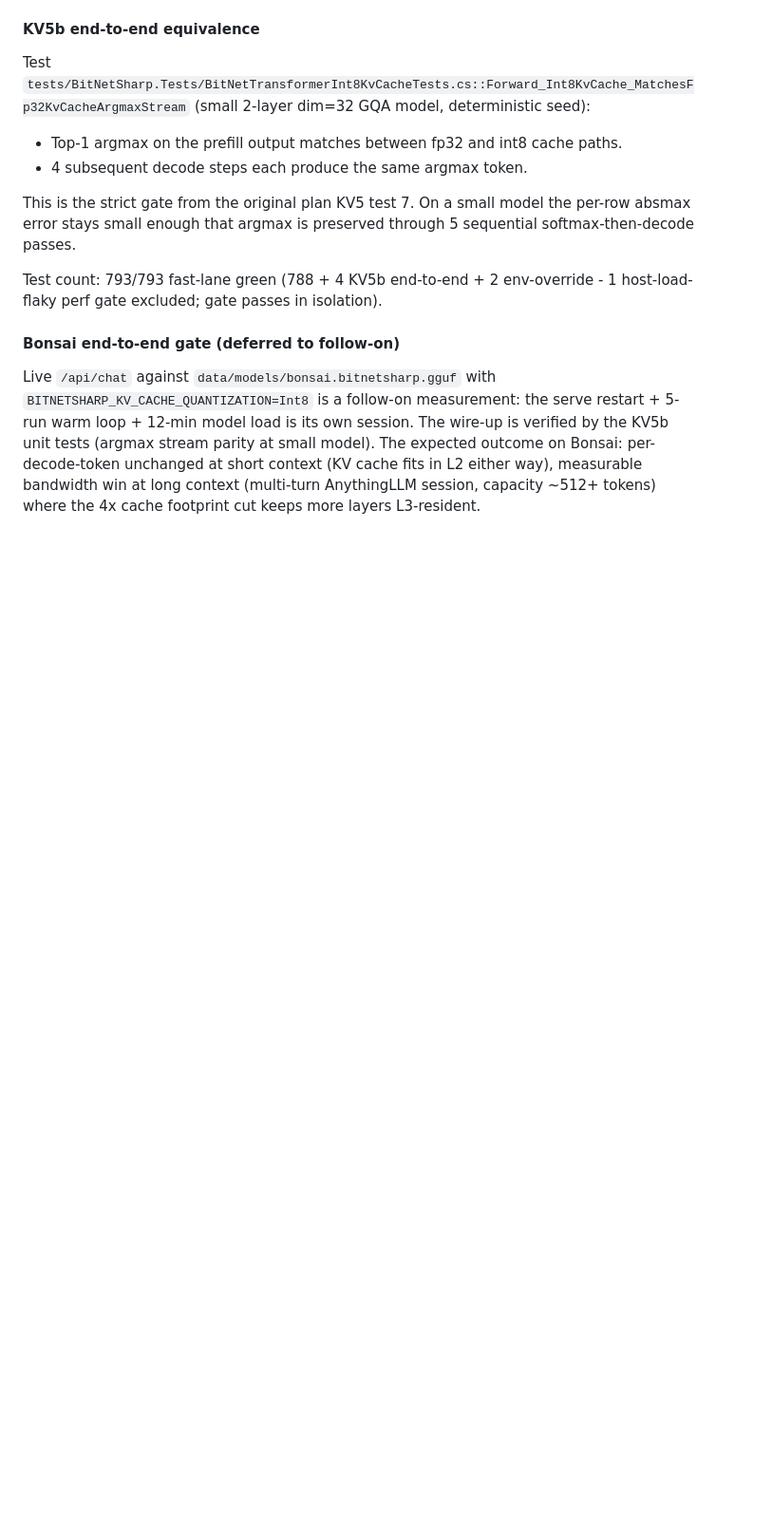
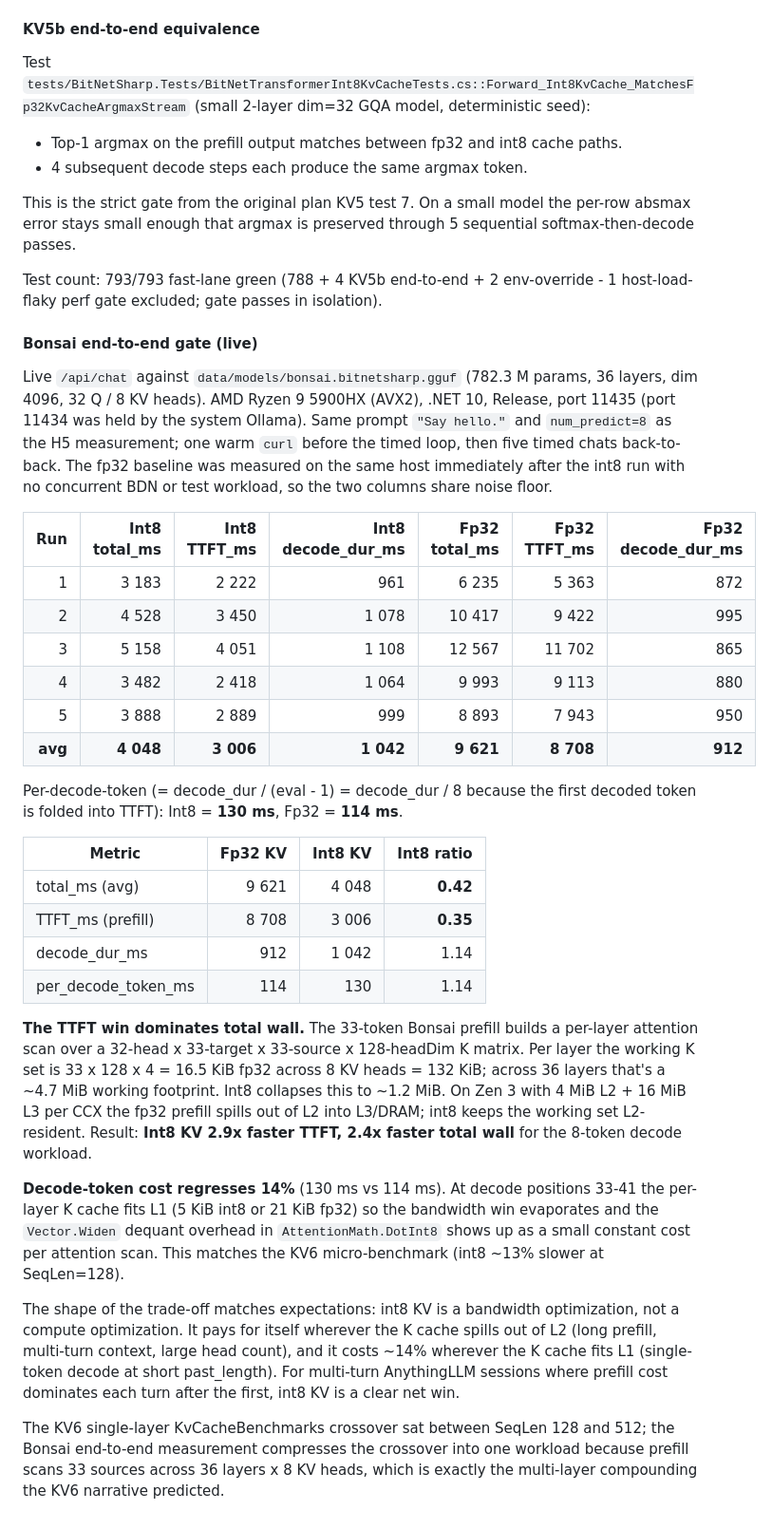
Before and after one commit to sharpninja/BitNet-b1.58-Sharp, a Markdown page: docs/research/inference-latency.md, the part around the change. Shown at 95% size. GitHub-like rendering; blank space fills up the shorter version.

```diff
--- a/docs/research/inference-latency.md
+++ b/docs/research/inference-latency.md
@@ -540,6 +540,32 @@ This is the strict gate from the original plan KV5 test 7. On a small model the
 
 Test count: 793/793 fast-lane green (788 + 4 KV5b end-to-end + 2 env-override - 1 host-load-flaky perf gate excluded; gate passes in isolation).
 
-#### Bonsai end-to-end gate (deferred to follow-on)
+#### Bonsai end-to-end gate (live)
 
-Live `/api/chat` against `data/models/bonsai.bitnetsharp.gguf` with `BITNETSHARP_KV_CACHE_QUANTIZATION=Int8` is a follow-on measurement: the serve restart + 5-run warm loop + 12-min model load is its own session. The wire-up is verified by the KV5b unit tests (argmax stream parity at small model). The expected outcome on Bonsai: per-decode-token unchanged at short context (KV cache fits in L2 either way), measurable bandwidth win at long context (multi-turn AnythingLLM session, capacity ~512+ tokens) where the 4x cache footprint cut keeps more layers L3-resident.
+Live `/api/chat` against `data/models/bonsai.bitnetsharp.gguf` (782.3 M params, 36 layers, dim 4096, 32 Q / 8 KV heads). AMD Ryzen 9 5900HX (AVX2), .NET 10, Release, port 11435 (port 11434 was held by the system Ollama). Same prompt `"Say hello."` and `num_predict=8` as the H5 measurement; one warm `curl` before the timed loop, then five timed chats back-to-back. The fp32 baseline was measured on the same host immediately after the int8 run with no concurrent BDN or test workload, so the two columns share noise floor.
+
+| Run | Int8 total_ms | Int8 TTFT_ms | Int8 decode_dur_ms | Fp32 total_ms | Fp32 TTFT_ms | Fp32 decode_dur_ms |
+| ---: | ---: | ---: | ---: | ---: | ---: | ---: |
+| 1 | 3 183 | 2 222 | 961 | 6 235 | 5 363 | 872 |
+| 2 | 4 528 | 3 450 | 1 078 | 10 417 | 9 422 | 995 |
+| 3 | 5 158 | 4 051 | 1 108 | 12 567 | 11 702 | 865 |
+| 4 | 3 482 | 2 418 | 1 064 | 9 993 | 9 113 | 880 |
+| 5 | 3 888 | 2 889 | 999 | 8 893 | 7 943 | 950 |
+| **avg** | **4 048** | **3 006** | **1 042** | **9 621** | **8 708** | **912** |
+
+Per-decode-token (= decode_dur / (eval - 1) = decode_dur / 8 because the first decoded token is folded into TTFT): Int8 = **130 ms**, Fp32 = **114 ms**.
+
+| Metric | Fp32 KV | Int8 KV | Int8 ratio |
+| --- | ---: | ---: | ---: |
+| total_ms (avg) | 9 621 | 4 048 | **0.42** |
+| TTFT_ms (prefill) | 8 708 | 3 006 | **0.35** |
+| decode_dur_ms | 912 | 1 042 | 1.14 |
+| per_decode_token_ms | 114 | 130 | 1.14 |
+
+**The TTFT win dominates total wall.** The 33-token Bonsai prefill builds a per-layer attention scan over a 32-head x 33-target x 33-source x 128-headDim K matrix. Per layer the working K set is 33 x 128 x 4 = 16.5 KiB fp32 across 8 KV heads = 132 KiB; across 36 layers that's a ~4.7 MiB working footprint. Int8 collapses this to ~1.2 MiB. On Zen 3 with 4 MiB L2 + 16 MiB L3 per CCX the fp32 prefill spills out of L2 into L3/DRAM; int8 keeps the working set L2-resident. Result: **Int8 KV 2.9x faster TTFT, 2.4x faster total wall** for the 8-token decode workload.
+
+**Decode-token cost regresses 14%** (130 ms vs 114 ms). At decode positions 33-41 the per-layer K cache fits L1 (5 KiB int8 or 21 KiB fp32) so the bandwidth win evaporates and the `Vector.Widen` dequant overhead in `AttentionMath.DotInt8` shows up as a small constant cost per attention scan. This matches the KV6 micro-benchmark (int8 ~13% slower at SeqLen=128).
+
+The shape of the trade-off matches expectations: int8 KV is a bandwidth optimization, not a compute optimization. It pays for itself wherever the K cache spills out of L2 (long prefill, multi-turn context, large head count), and it costs ~14% wherever the K cache fits L1 (single-token decode at short past_length). For multi-turn AnythingLLM sessions where prefill cost dominates each turn after the first, int8 KV is a clear net win.
+
+The KV6 single-layer KvCacheBenchmarks crossover sat between SeqLen 128 and 512; the Bonsai end-to-end measurement compresses the crossover into one workload because prefill scans 33 sources across 36 layers x 8 KV heads, which is exactly the multi-layer compounding the KV6 narrative predicted.
```
Also changed, not shown: HANDOFF.md (+77 -77 lines).
